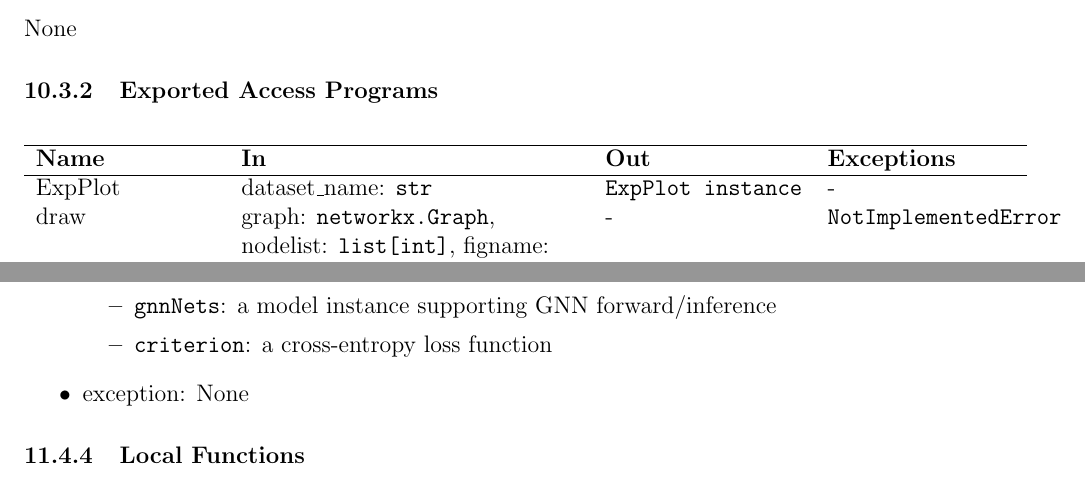
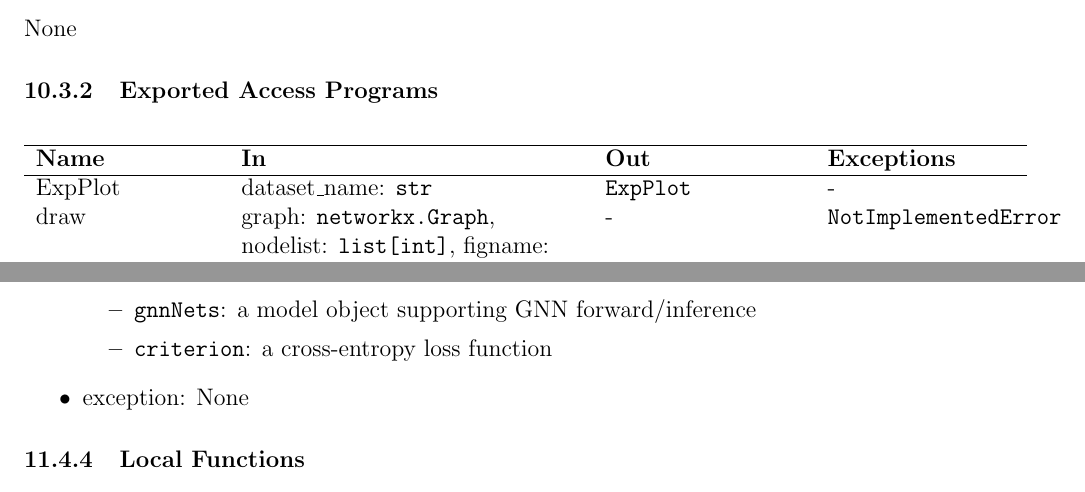
Before and after one commit to Yuanqi-X/Re-ProtGNN, a LaTeX document (docs/Design/SoftDetailedDes/MIS.tex): two parts of pages 18 and 21 of 32, joined at a grey line, cut so that both start at the same text. Compiled offline with pdfLaTeX.

Commit message:
Update MIS Section 10: uniformly refer to class-based entities as 'objects'

```diff
--- a/docs/Design/SoftDetailedDes/MIS.tex
+++ b/docs/Design/SoftDetailedDes/MIS.tex
@@ -493,7 +493,7 @@ None
 \hline
 \textbf{Name} & \textbf{In} & \textbf{Out} & \textbf{Exceptions} \\
 \hline
-ExpPlot & dataset\_name: \texttt{str} & \texttt{ExpPlot instance} & - \\
+ExpPlot & dataset\_name: \texttt{str} & \texttt{ExpPlot} & - \\
 draw & graph: \texttt{networkx.Graph}, nodelist: \texttt{list[int]}, figname: \texttt{str}, kwargs: \texttt{dict} & - & \texttt{NotImplementedError} \\
 append\_record & info: \texttt{str} & - & \texttt{FileNotFoundError} \\
 save\_best & ckpt\_dir: \texttt{str}, epoch: \(\mathbb{N}\), gnnNets: \texttt{GnnNets}, model\_name: \texttt{str}, eval\_acc: \(\mathbb{R}\), is\_best: \texttt{bool} & - & - \\
@@ -600,7 +600,7 @@ None
   \item transition: Instantiates a GNN model with specified \texttt{input\_dim}, \texttt{output\_dim}, and \texttt{model\_args}. Moves the model to \texttt{device}. Writes the model name to \texttt{log\_file} using \texttt{append\_record()}.
   \item output: A tuple containing:
   \begin{itemize}
-    \item \texttt{gnnNets}: a model instance supporting GNN forward/inference
+    \item \texttt{gnnNets}: a model object supporting GNN forward/inference
     \item \texttt{criterion}: a cross-entropy loss function
   \end{itemize}
   \item exception: None
```
Also changed, not shown: docs/Design/SoftDetailedDes/MIS.tex (2 more changed lines).
